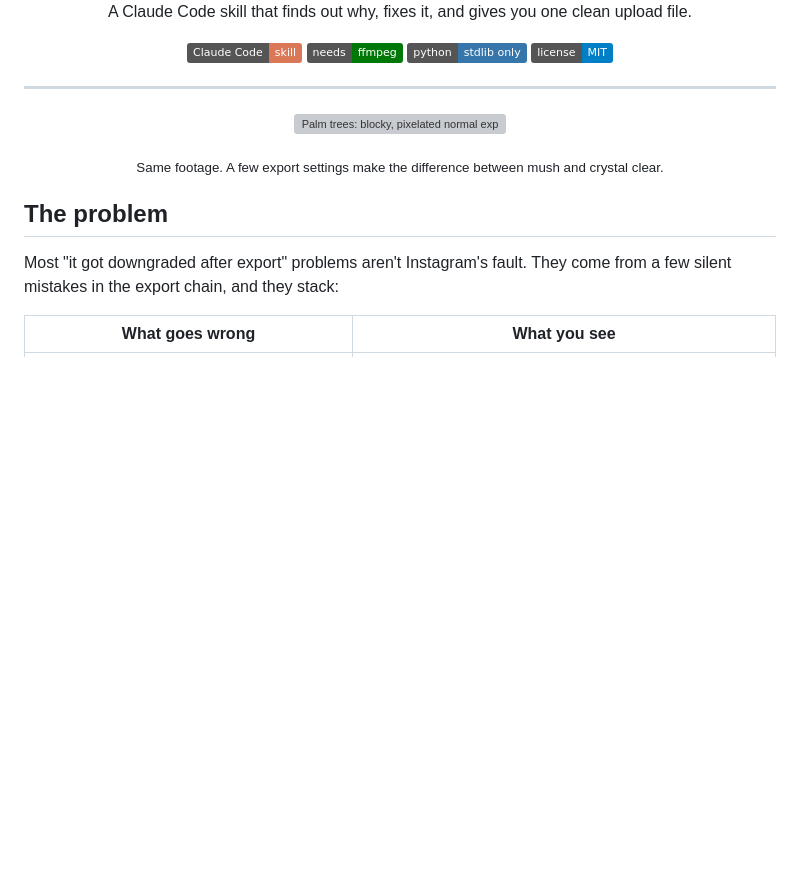
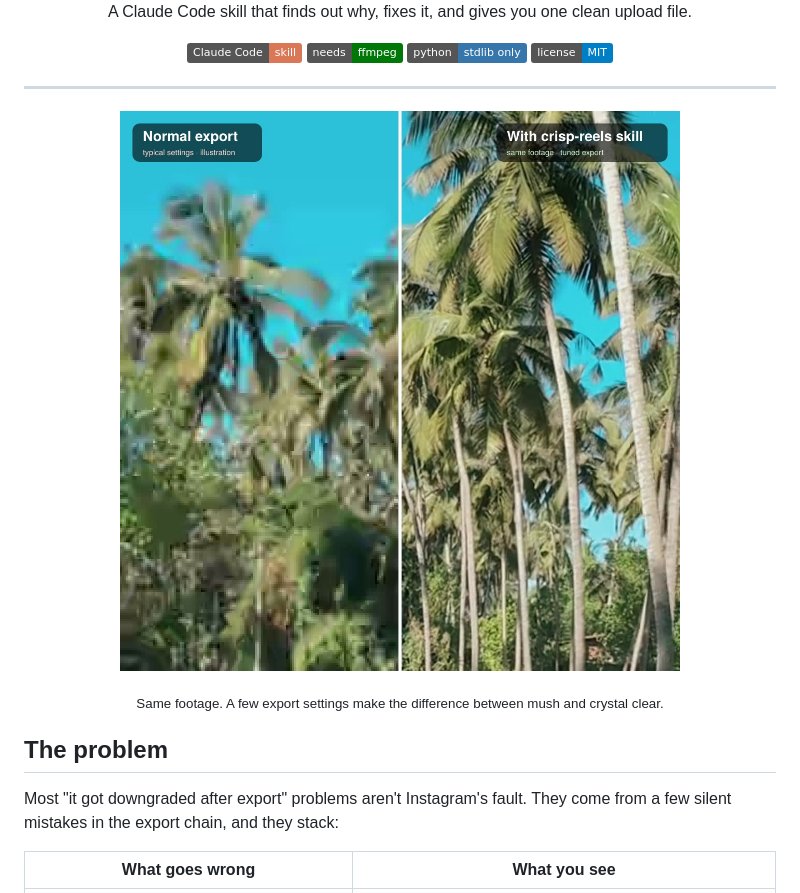
Before and after one commit to ashifali3147/crisp-reels-skill, a Markdown page: README.md, the part around the change. Drawn GitHub-style; pictures changed too: docs/images/before-after.jpg (added); badges without logos; blank space fills up the shorter version; grey boxes are pictures that could not be loaded.

Commit message:
Fix plugin directory checks: replace embedded-image SVG with JPEG, re-encode banner, drop local app paths from Edits guide

```diff
--- a/README.md
+++ b/README.md
@@ -19,7 +19,7 @@
 ---
 
 <p align="center">
-  <img src="docs/images/before-after.svg" alt="Palm trees: blocky, pixelated normal export on the left; crisp export with the skill on the right" width="80%">
+  <img src="docs/images/before-after.jpg" alt="Palm trees: blocky, pixelated normal export on the left; crisp export with the skill on the right" width="80%">
 </p>
 <p align="center"><sub>Same footage. A few export settings make the difference between mush and crystal clear.</sub></p>
 
```
Also changed, not shown: docs/images/banner.jpg, 2 other files.
